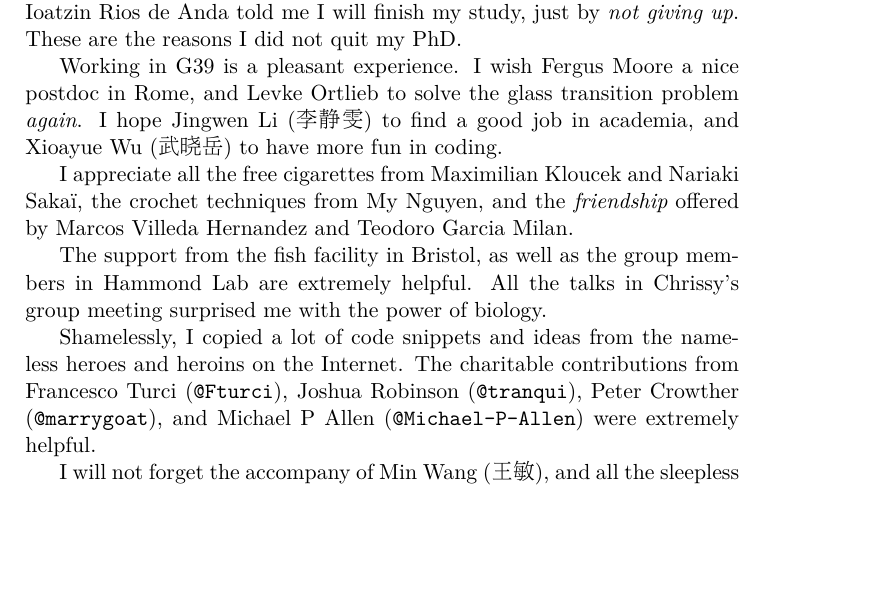
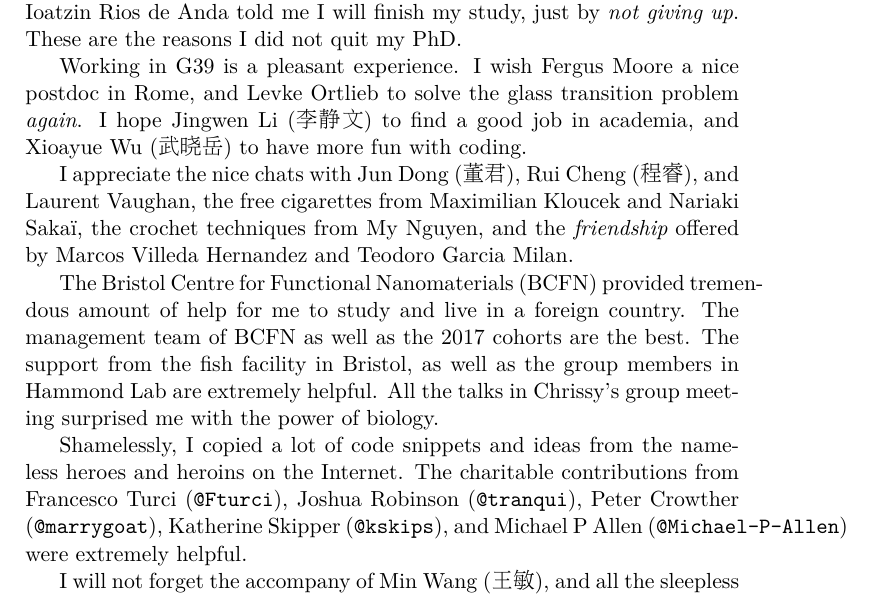
Before and after one commit to yangyushi/phd-thesis-yy-bristol-2022, a LaTeX thesis (tex/ch0-open.tex): part of page 5 of 7, cut so that both start at the same text, the shorter picture padded with empty space. Compiled offline with XeLaTeX; a missing font is replaced by an installed copy or a similar font.

Commit message:
minor change

```diff
--- a/tex/ch0-open.tex
+++ b/tex/ch0-open.tex
@@ -45,16 +45,15 @@ I would like to thank Paddy Royall, Chrissy Hammond, John Russo, and Thomas Mach
 I could not thank Francesco Turci, Erika Kague, and Abraham Mauleon Amieva enough for their tremendous supports, as my tutors and my friends. Ioatzin Rios de Anda told me I will finish my study, just by \emph{not giving up}. These are the reasons I did not quit my PhD.
 
 
-Working in G39 is a pleasant experience. I wish Fergus Moore a nice postdoc in Rome, and Levke Ortlieb to solve the glass transition problem \emph{again}. I hope Jingwen Li (李静雯) to find a good job in academia, and Xioayue Wu (武晓岳) to have more fun in coding.
+Working in G39 is a pleasant experience. I wish Fergus Moore a nice postdoc in Rome, and Levke Ortlieb to solve the glass transition problem \emph{again}. I hope Jingwen Li (李静文) to find a good job in academia, and Xioayue Wu (武晓岳) to have more fun with coding.
 
+I appreciate the nice chats with Jun Dong (董君), Rui Cheng (程睿), and Laurent Vaughan, the free cigarettes from Maximilian Kloucek and Nariaki Sakaï, the crochet techniques from My Nguyen, and the \emph{friendship} offered by Marcos Villeda Hernandez and Teodoro Garcia Milan.
 
-I appreciate all the free cigarettes from Maximilian Kloucek and Nariaki Sakaï, the crochet techniques from My Nguyen, and the \emph{friendship} offered by Marcos Villeda Hernandez and Teodoro Garcia Milan.
-
-
+The Bristol Centre for Functional Nanomaterials (BCFN) provided tremendous amount of help for me to study and live in a foreign country. The management team of BCFN as well as the 2017 cohorts are the best.
 The support from the fish facility in Bristol, as well as the group members in Hammond Lab are extremely helpful. All the talks in Chrissy's group meeting surprised me with the power of biology.
 
 
-Shamelessly, I copied a lot of code snippets and ideas from the nameless heroes and heroins on the Internet. The charitable contributions from Francesco Turci (\code{@Fturci}), Joshua Robinson (\code{@tranqui}), Peter Crowther (\code{@marrygoat}), and Michael P Allen (\code{@Michael-P-Allen}) were extremely helpful.
+Shamelessly, I copied a lot of code snippets and ideas from the nameless heroes and heroins on the Internet. The charitable contributions from Francesco Turci (\code{@Fturci}), Joshua Robinson (\code{@tranqui}), Peter Crowther (\code{@marrygoat}), Katherine Skipper (\code{@kskips}), and Michael P Allen (\code{@Michael-P-Allen}) were extremely helpful.
 
 % 陈睿 (Rui Cheng); Katie; Wahab; Jun;
 % My; Alessandro;
```
